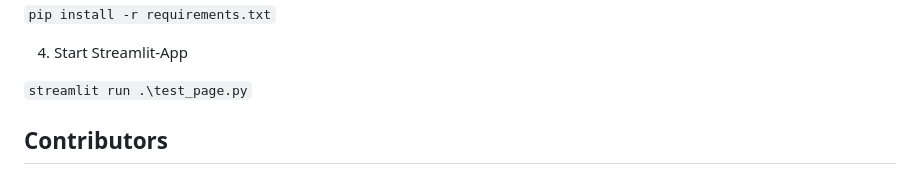
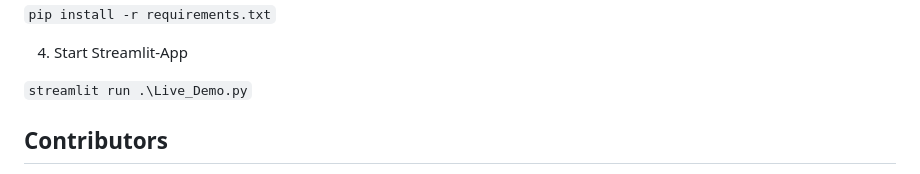
Before and after one commit to b3nv3l0p3r/penguin_classifier, a Markdown page: README.md, the part around the change. Rendered like a GitHub page.

```diff
--- a/README.md
+++ b/README.md
@@ -134,7 +134,7 @@ pip install -r requirements.txt
 4. Start Streamlit-App
 
 ``
-streamlit run .\test_page.py
+streamlit run .\Live_Demo.py
 ``
 
 ## Contributors
```
